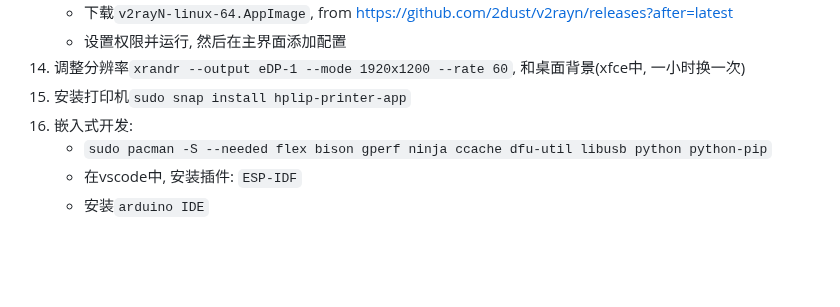
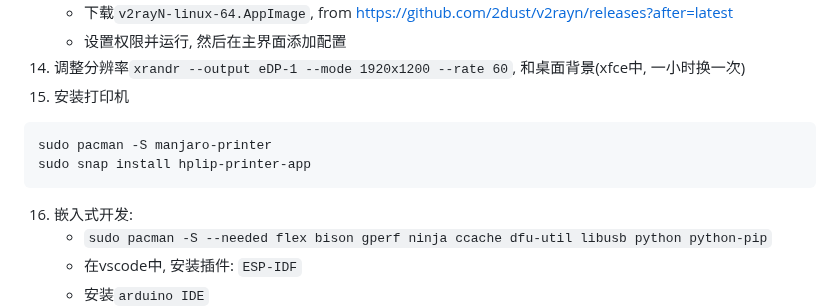
Before and after one commit to Lubanor/setup-toolchain, a Markdown page: Linux_as2nd.md, the part around the change. Rendered like a GitHub page; blank space fills up the shorter version.

````diff
--- a/Linux_as2nd.md
+++ b/Linux_as2nd.md
@@ -80,7 +80,11 @@ git config --global user.email "---"
     - 下载`v2rayN-linux-64.AppImage`, from https://github.com/2dust/v2rayn/releases?after=latest
     - 设置权限并运行, 然后在主界面添加配置
 14. 调整分辨率`xrandr --output eDP-1 --mode 1920x1200 --rate 60`, 和桌面背景(xfce中, 一小时换一次)
-15. 安装打印机`sudo snap install hplip-printer-app`
+15. 安装打印机
+```
+sudo pacman -S manjaro-printer
+sudo snap install hplip-printer-app
+```
 16. 嵌入式开发:
     - `sudo pacman -S --needed flex bison gperf ninja ccache dfu-util libusb python python-pip`
     - 在vscode中, 安装插件: `ESP-IDF`
````
